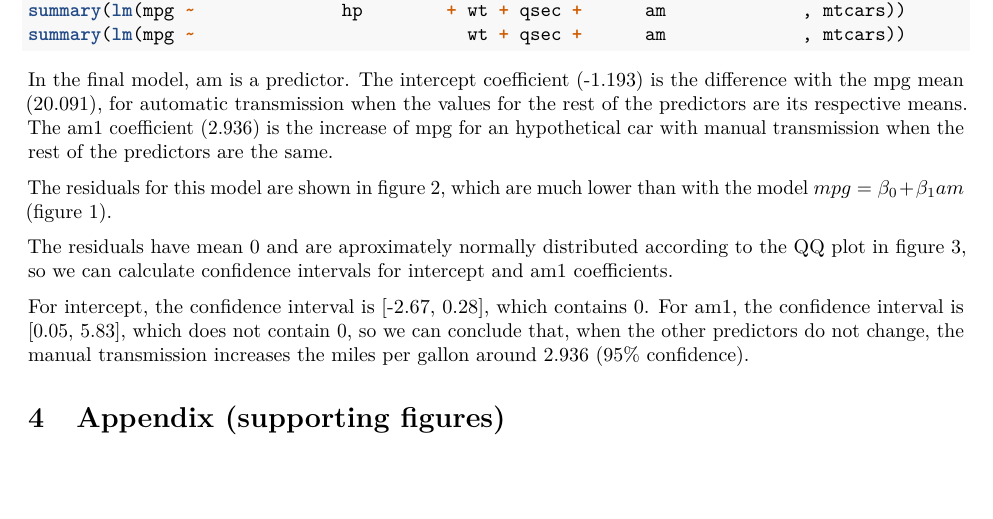
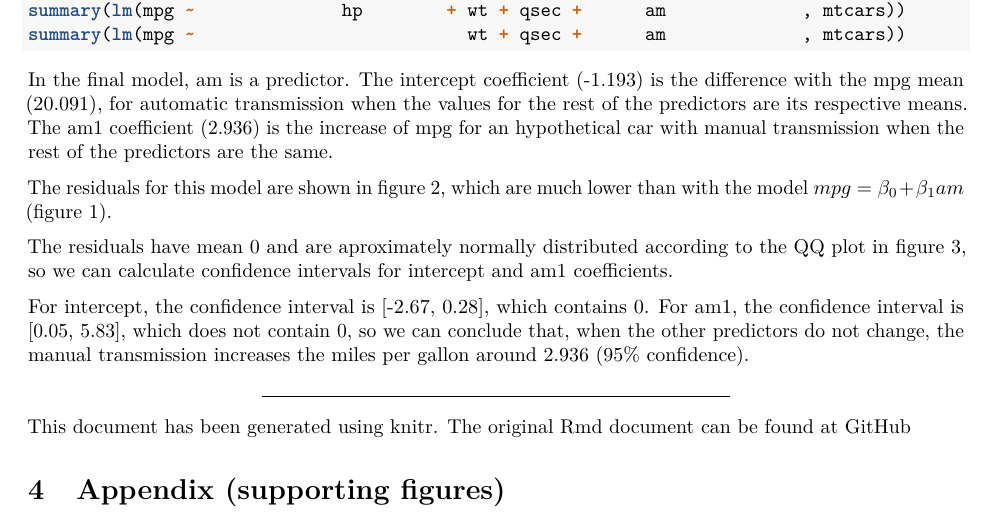
Before and after one commit to robertogb/regmodelprj, an R Markdown document (MPG Analysis.Rmd): part of page 2 of 3, cut so that both start at the same text, the shorter picture padded with empty space. Rendered offline with R 4.5, knitr and Pandoc, then LaTeX, with nearby package versions; some code elsewhere in the file could not run offline.

Commit message:
Added link to original document in  github

````diff
--- a/MPG Analysis.Rmd
+++ b/MPG Analysis.Rmd
@@ -116,6 +116,10 @@ beta1 <- coef[4,1] + c(-1,1) * qt(.975, df = fitfinal$df) * coef[4,2]
 ```
 
 For intercept, the confidence interval is [`r round(beta0[1], 2)`, `r round(beta0[2], 2)`], which contains 0. For am1, the confidence interval is [`r round(beta1[1], 2)`, `r round(beta1[2], 2)`], which does not contain 0, so we can conclude that, when the other predictors do not change, the manual transmission increases the miles per gallon around `r round(coef(fitfinal)[4], 3)` (95% confidence).
+
+-----
+
+This document has been generated using knitr. The original Rmd document can be found at [GitHub](https://github.com/robertogb/regmodelprj/blob/master/MPG%20Analysis.Rmd)
 
 
 # Appendix (supporting figures)
````
Also changed, not shown: MPG_Analysis.pdf.
